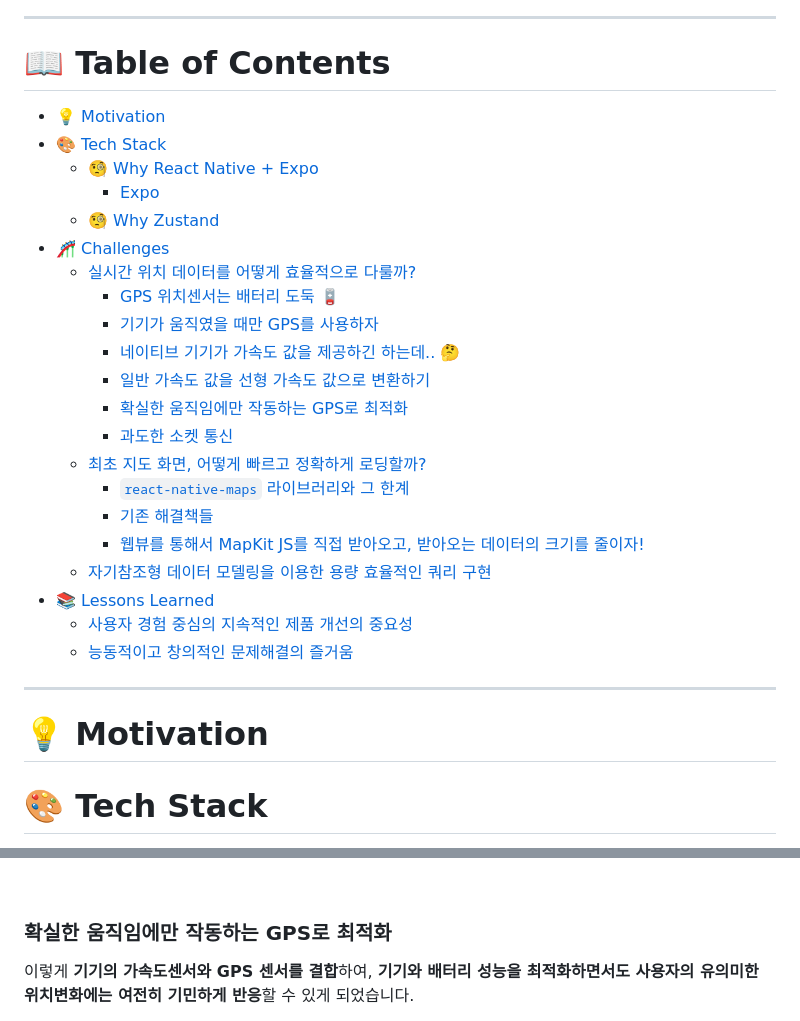
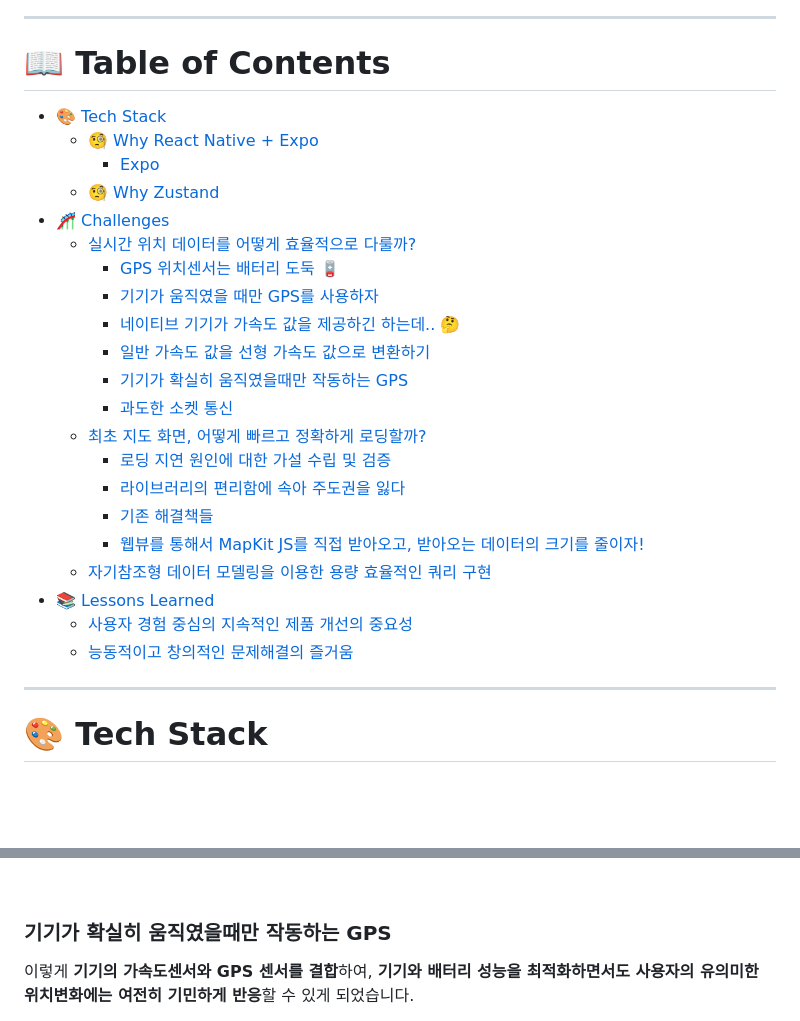
Before and after one commit to meeeter/frontend, a Markdown page: README.md, 2 parts joined by grey strips. Rendered like a GitHub page; blank space fills up the shorter version.

Commit message:
docs: update readme

```diff
--- a/README.md
+++ b/README.md
@@ -57,7 +57,6 @@ Android 휴대폰을 사용하시거나 지금 당장은 체험이 어렵다면,
 <hr>
 
 # :book: Table of Contents <!-- omit in toc -->
-- [💡 Motivation](#-motivation)
 - [🎨 Tech Stack](#-tech-stack)
   - [🧐 Why React Native + Expo](#-why-react-native--expo)
     - [Expo](#expo)
@@ -68,10 +67,11 @@ Android 휴대폰을 사용하시거나 지금 당장은 체험이 어렵다면,
     - [기기가 움직였을 때만 GPS를 사용하자](#기기가-움직였을-때만-gps를-사용하자)
     - [네이티브 기기가 가속도 값을 제공하긴 하는데.. :thinking:](#네이티브-기기가-가속도-값을-제공하긴-하는데-thinking)
     - [일반 가속도 값을 선형 가속도 값으로 변환하기](#일반-가속도-값을-선형-가속도-값으로-변환하기)
-    - [확실한 움직임에만 작동하는 GPS로 최적화](#확실한-움직임에만-작동하는-gps로-최적화)
+    - [기기가 확실히 움직였을때만 작동하는 GPS](#기기가-확실히-움직였을때만-작동하는-gps)
     - [과도한 소켓 통신](#과도한-소켓-통신)
   - [최초 지도 화면, 어떻게 빠르고 정확하게 로딩할까?](#최초-지도-화면-어떻게-빠르고-정확하게-로딩할까)
-    - [`react-native-maps` 라이브러리와 그 한계](#react-native-maps-라이브러리와-그-한계)
+    - [로딩 지연 원인에 대한 가설 수립 및 검증](#로딩-지연-원인에-대한-가설-수립-및-검증)
+    - [라이브러리의 편리함에 속아 주도권을 잃다](#라이브러리의-편리함에-속아-주도권을-잃다)
     - [기존 해결책들](#기존-해결책들)
     - [웹뷰를 통해서 MapKit JS를 직접 받아오고, 받아오는 데이터의 크기를 줄이자!](#웹뷰를-통해서-mapkit-js를-직접-받아오고-받아오는-데이터의-크기를-줄이자)
   - [자기참조형 데이터 모델링을 이용한 용량 효율적인 쿼리 구현](#자기참조형-데이터-모델링을-이용한-용량-효율적인-쿼리-구현)
@@ -80,8 +80,6 @@ Android 휴대폰을 사용하시거나 지금 당장은 체험이 어렵다면,
   - [능동적이고 창의적인 문제해결의 즐거움](#능동적이고-창의적인-문제해결의-즐거움)
 
 <hr>
-
-# 💡 Motivation
 
 # 🎨 Tech Stack
 * React Native
@@ -283,7 +283,7 @@ export default function App() {
 
 <br>
 
-### 확실한 움직임에만 작동하는 GPS로 최적화
+### 기기가 확실히 움직였을때만 작동하는 GPS
 
 이렇게 **기기의 가속도센서와 GPS 센서를 결합**하여, **기기와 배터리 성능을 최적화하면서도 사용자의 유의미한 위치변화에는 여전히 기민하게 반응**할 수 있게 되었습니다.
 
```
Also changed, not shown: other parts of README.md (+42 -3 lines), assets/images/readme/mapkit-talk.png (added).
